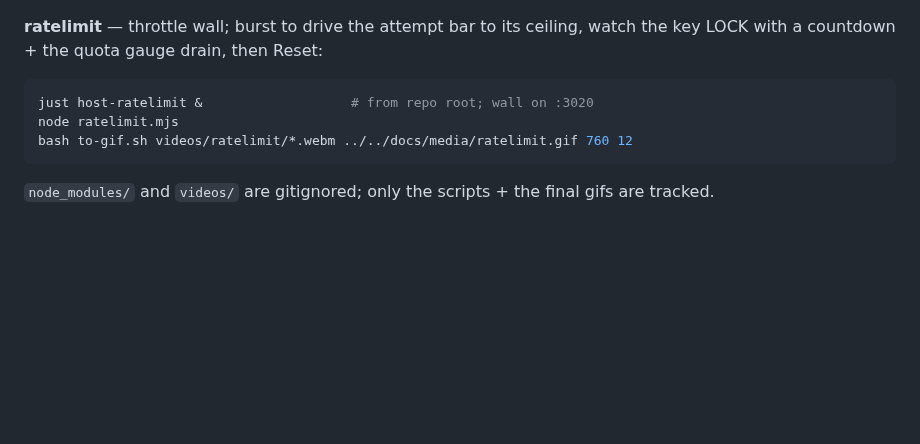
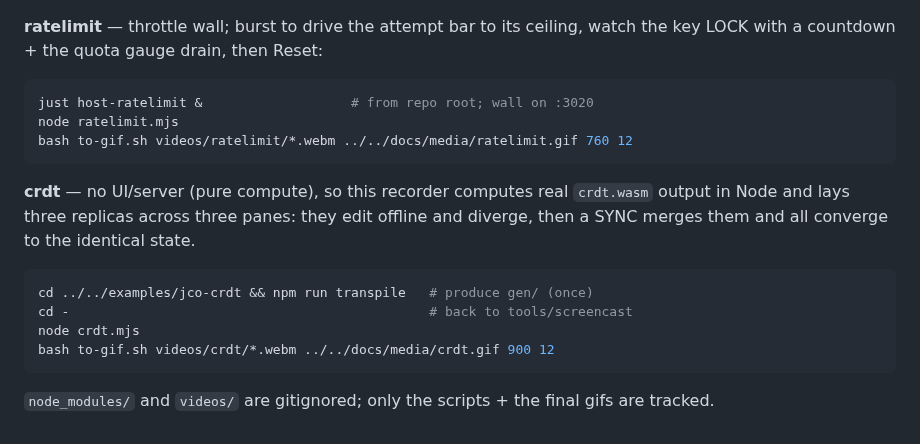
Before and after one commit to markkovari/holon, a Markdown page: tools/screencast/README.md, the part around the change. Rendered like a GitHub page; blank space fills up the shorter version.

````diff
--- a/tools/screencast/README.md
+++ b/tools/screencast/README.md
@@ -103,5 +103,17 @@ node ratelimit.mjs
 bash to-gif.sh videos/ratelimit/*.webm ../../docs/media/ratelimit.gif 760 12
 ```
 
+**crdt** — no UI/server (pure compute), so this recorder computes real
+`crdt.wasm` output in Node and lays three replicas across three panes: they edit
+offline and diverge, then a SYNC merges them and all converge to the identical
+state.
+
+```bash
+cd ../../examples/jco-crdt && npm run transpile   # produce gen/ (once)
+cd -                                              # back to tools/screencast
+node crdt.mjs
+bash to-gif.sh videos/crdt/*.webm ../../docs/media/crdt.gif 900 12
+```
+
 `node_modules/` and `videos/` are gitignored; only the scripts + the final gifs
 are tracked.
````
Also changed, not shown: CRDT.md (added, +80 -0 lines), README.md (+5 -0 lines), components/CATALOG.md (+73 -71 lines), examples/jco-crdt/README.md (added, +49 -0 lines), docs/media/crdt.gif (added), 13 other files.
